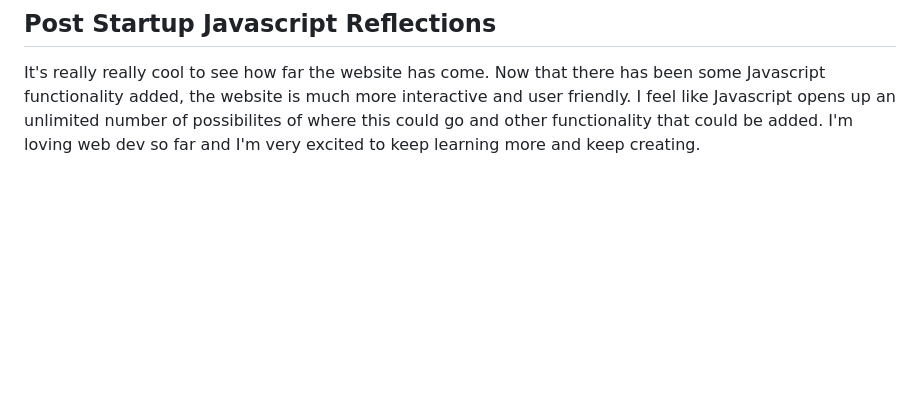
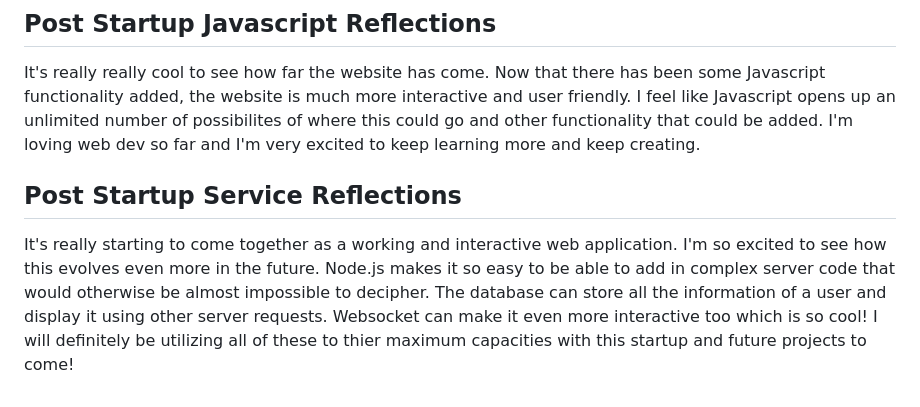
Before and after one commit to theregular/startup, a Markdown page: README.md, the part around the change. Rendered like a GitHub page; blank space fills up the shorter version.

```diff
--- a/README.md
+++ b/README.md
@@ -92,3 +92,6 @@ Websockets are very interesting, I didn't now a whole lot about what they were b
 
 ## Post Startup Javascript Reflections
 It's really really cool to see how far the website has come. Now that there has been some Javascript functionality added, the website is much more interactive and user friendly. I feel like Javascript opens up an unlimited number of possibilites of where this could go and other functionality that could be added. I'm loving web dev so far and I'm very excited to keep learning more and keep creating.
+
+## Post Startup Service Reflections
+It's really starting to come together as a working and interactive web application. I'm so excited to see how this evolves even more in the future. Node.js makes it so easy to be able to add in complex server code that would otherwise be almost impossible to decipher. The database can store all the information of a user and display it using other server requests. Websocket can make it even more interactive too which is so cool! I will definitely be utilizing all of these to thier maximum capacities with this startup and future projects to come!
```
